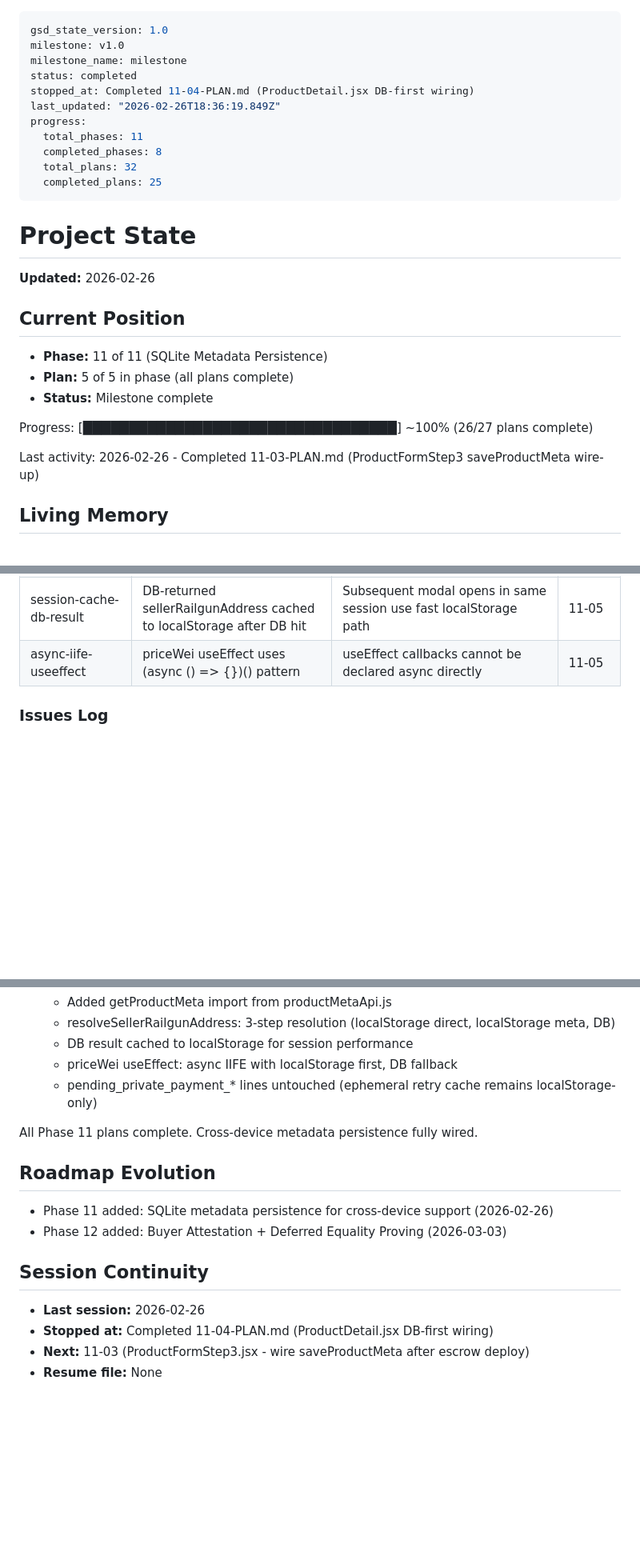
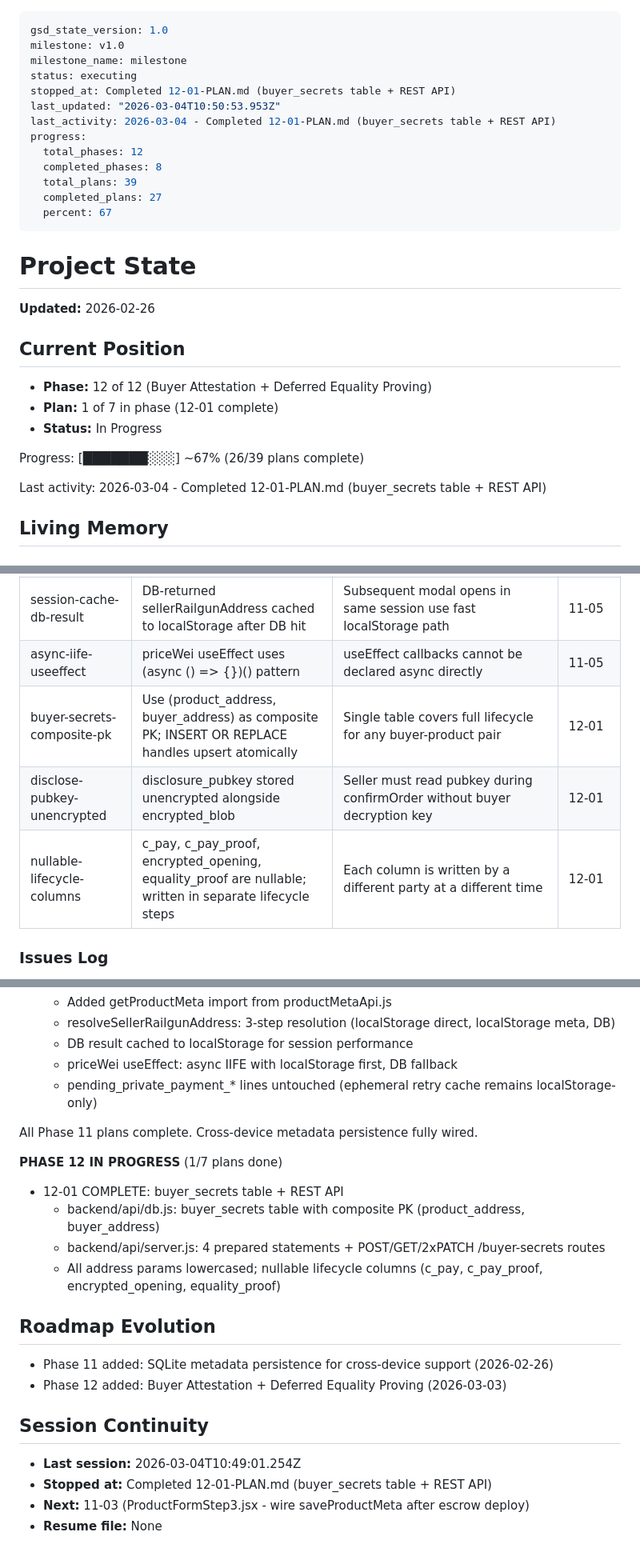
Before and after one commit to Elmenn/ev-battery-supplychain, a Markdown page: .planning/STATE.md, 3 parts joined by grey strips. Shown at 80% size. Drawn GitHub-style; blank space fills up the shorter version.

Commit message:
docs(12-01): complete buyer-secrets-db-api plan
- 12-01-SUMMARY.md: buyer_secrets table + 4 REST routes for buyer attestation lifecycle
- STATE.md: updated to Phase 12 in-progress, added 3 new decisions, 12-01 context block
- ROADMAP.md: Phase 12 progress updated (1/7 plans done)

```diff
--- a/.planning/STATE.md
+++ b/.planning/STATE.md
@@ -2,14 +2,16 @@
 gsd_state_version: 1.0
 milestone: v1.0
 milestone_name: milestone
-status: completed
-stopped_at: Completed 11-04-PLAN.md (ProductDetail.jsx DB-first wiring)
-last_updated: "2026-02-26T18:36:19.849Z"
+status: executing
+stopped_at: Completed 12-01-PLAN.md (buyer_secrets table + REST API)
+last_updated: "2026-03-04T10:50:53.953Z"
+last_activity: 2026-03-04 - Completed 12-01-PLAN.md (buyer_secrets table + REST API)
 progress:
-  total_phases: 11
+  total_phases: 12
   completed_phases: 8
-  total_plans: 32
-  completed_plans: 25
+  total_plans: 39
+  completed_plans: 27
+  percent: 67
 ---
 
 # Project State
@@ -18,13 +20,13 @@ progress:
 
 ## Current Position
 
-- **Phase:** 11 of 11 (SQLite Metadata Persistence)
-- **Plan:** 5 of 5 in phase (all plans complete)
-- **Status:** Milestone complete
+- **Phase:** 12 of 12 (Buyer Attestation + Deferred Equality Proving)
+- **Plan:** 1 of 7 in phase (12-01 complete)
+- **Status:** In Progress
 
-Progress: [██████████████████████████████████] ~100% (26/27 plans complete)
+Progress: [███████░░░] ~67% (26/39 plans complete)
 
-Last activity: 2026-02-26 - Completed 11-03-PLAN.md (ProductFormStep3 saveProductMeta wire-up)
+Last activity: 2026-03-04 - Completed 12-01-PLAN.md (buyer_secrets table + REST API)
 
 ## Living Memory
 
@@ -80,6 +82,9 @@ Last activity: 2026-02-26 - Completed 11-03-PLAN.md (ProductFormStep3 saveProduc
 | db-as-step-3 | DB lookup is step 3 in resolveSellerRailgunAddress (after two localStorage paths) | Seller's own device never hits API; only cross-device buyers reach DB call | 11-05 |
 | session-cache-db-result | DB-returned sellerRailgunAddress cached to localStorage after DB hit | Subsequent modal opens in same session use fast localStorage path | 11-05 |
 | async-iife-useeffect | priceWei useEffect uses (async () => {})() pattern | useEffect callbacks cannot be declared async directly | 11-05 |
+| buyer-secrets-composite-pk | Use (product_address, buyer_address) as composite PK; INSERT OR REPLACE handles upsert atomically | Single table covers full lifecycle for any buyer-product pair | 12-01 |
+| disclose-pubkey-unencrypted | disclosure_pubkey stored unencrypted alongside encrypted_blob | Seller must read pubkey during confirmOrder without buyer decryption key | 12-01 |
+| nullable-lifecycle-columns | c_pay, c_pay_proof, encrypted_opening, equality_proof are nullable; written in separate lifecycle steps | Each column is written by a different party at a different time | 12-01 |
 
 ### Issues Log
 
@@ -139,6 +144,13 @@ Last activity: 2026-02-26 - Completed 11-03-PLAN.md (ProductFormStep3 saveProduc
 
 All Phase 11 plans complete. Cross-device metadata persistence fully wired.
 
+**PHASE 12 IN PROGRESS** (1/7 plans done)
+
+- 12-01 COMPLETE: buyer_secrets table + REST API
+  - backend/api/db.js: buyer_secrets table with composite PK (product_address, buyer_address)
+  - backend/api/server.js: 4 prepared statements + POST/GET/2xPATCH /buyer-secrets routes
+  - All address params lowercased; nullable lifecycle columns (c_pay, c_pay_proof, encrypted_opening, equality_proof)
+
 ## Roadmap Evolution
 
 - Phase 11 added: SQLite metadata persistence for cross-device support (2026-02-26)
@@ -146,8 +158,8 @@ All Phase 11 plans complete. Cross-device metadata persistence fully wired.
 
 ## Session Continuity
 
-- **Last session:** 2026-02-26
-- **Stopped at:** Completed 11-04-PLAN.md (ProductDetail.jsx DB-first wiring)
+- **Last session:** 2026-03-04T10:49:01.254Z
+- **Stopped at:** Completed 12-01-PLAN.md (buyer_secrets table + REST API)
 - **Next:** 11-03 (ProductFormStep3.jsx - wire saveProductMeta after escrow deploy)
 - **Resume file:** None
 
```
Also changed, not shown: .planning/ROADMAP.md (+1 -1 lines), 1 other file.
